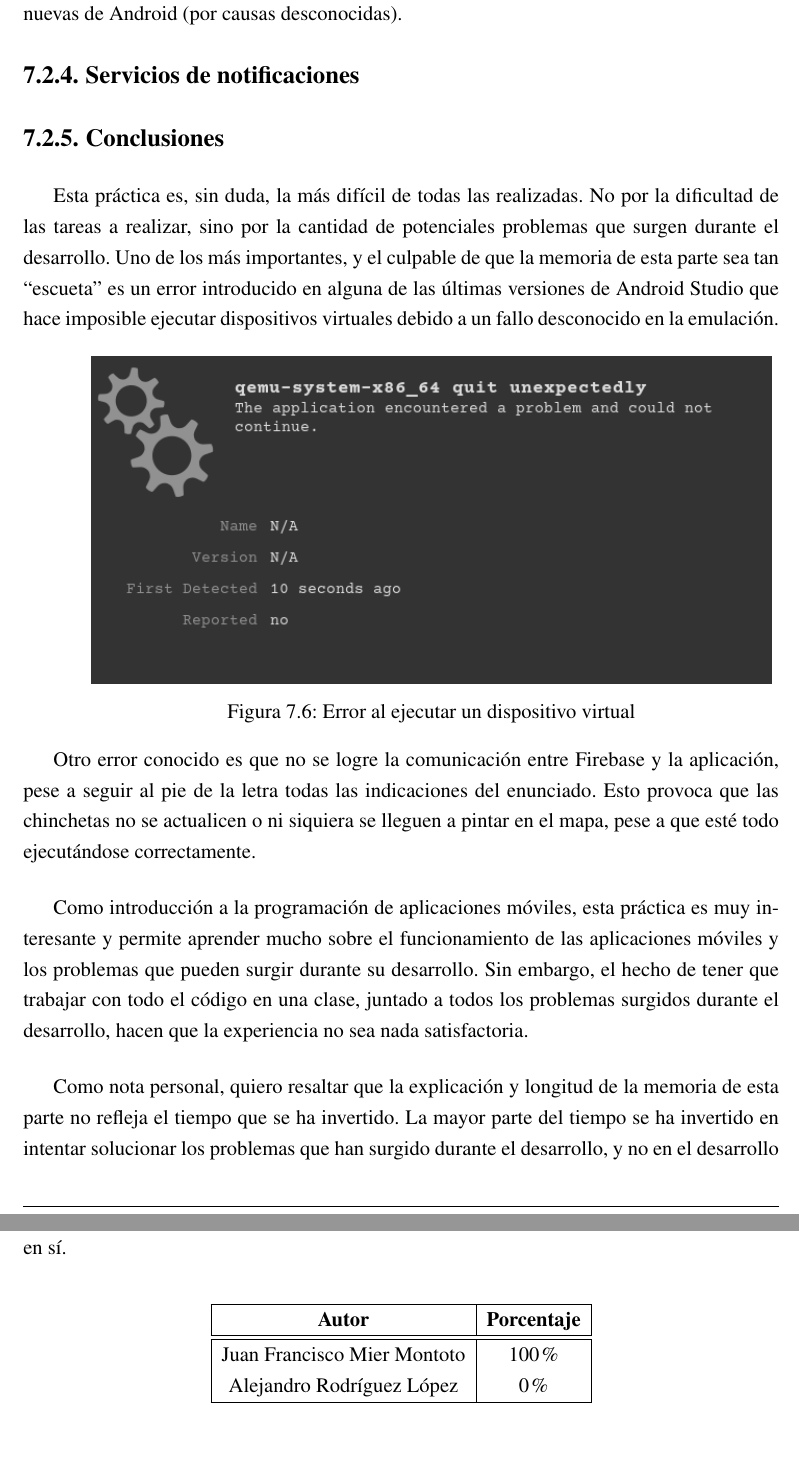
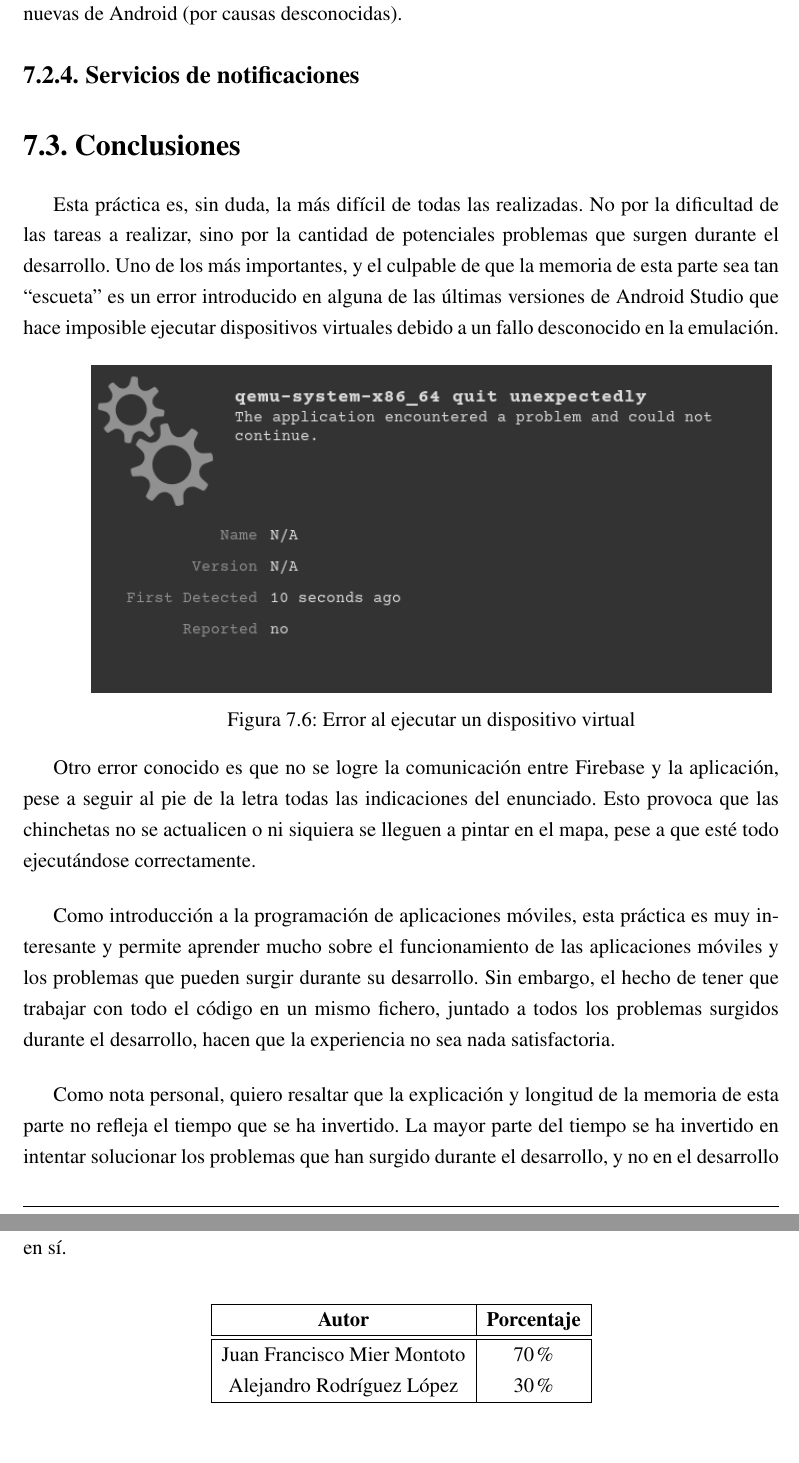
Before and after one commit to miermontoto/memoria-servicios, a LaTeX book (main.tex, which reads sections/7_moviles.tex): two parts of pages 67 and 68 of 68, joined at a grey line, cut so that both start at the same text. Compiled offline with pdfLaTeX.

Commit message:
Fixed table and class

```diff
--- a/sections/7_moviles.tex
+++ b/sections/7_moviles.tex
@@ -124,7 +124,7 @@ nuevas de Android (por causas desconocidas).
 
 \subsection{Servicios de notificaciones}
 
-\subsection{Conclusiones}
+\section{Conclusiones}
 Esta práctica es, sin duda, la más difícil de todas las realizadas. No por la dificultad de las
 tareas a realizar, sino por la cantidad de potenciales problemas que surgen durante el desarrollo.
 Uno de los más importantes, y el culpable de que la memoria de esta parte sea tan ``escueta'' es
@@ -143,8 +143,8 @@ actualicen o ni siquiera se lleguen a pintar en el mapa, pese a que esté todo e
 
 Como introducción a la programación de aplicaciones móviles, esta práctica es muy interesante y
 permite aprender mucho sobre el funcionamiento de las aplicaciones móviles y los problemas que
-pueden surgir durante su desarrollo. Sin embargo, el hecho de tener que trabajar con todo el código en una
-clase, juntado a todos los problemas surgidos durante el desarrollo, hacen que la experiencia no sea
+pueden surgir durante su desarrollo. Sin embargo, el hecho de tener que trabajar con todo el código en
+un mismo fichero, juntado a todos los problemas surgidos durante el desarrollo, hacen que la experiencia no sea
 nada satisfactoria.
 
 Como nota personal, quiero resaltar que la explicación y longitud de la memoria de esta parte no refleja
@@ -157,8 +157,8 @@ problemas que han surgido durante el desarrollo, y no en el desarrollo en sí.
 		\textbf{Autor} & \textbf{Porcentaje} \\
 		\hline
 		\hline
-		\authorOne & 100\% \\
-		\authorTwo & 0\% \\
+		\authorOne & 70\% \\
+		\authorTwo & 30\% \\
 		\hline
 	\end{tabular}
 \end{center}
```
